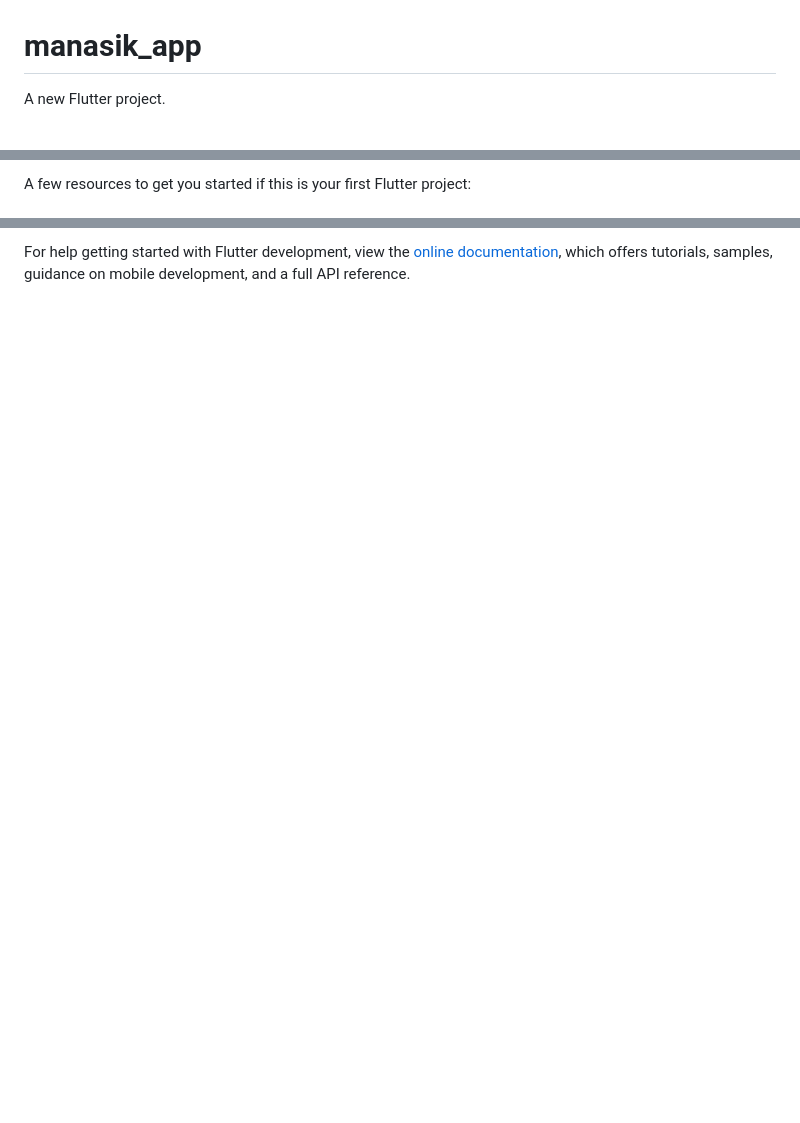
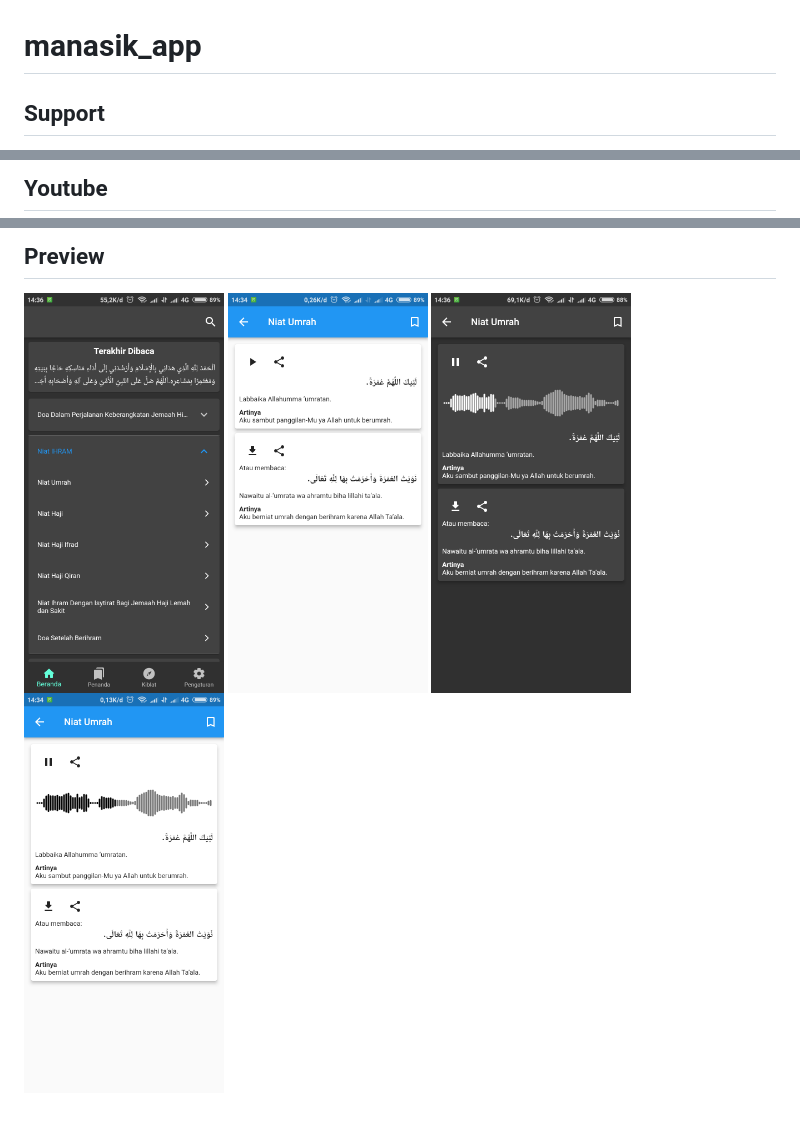
Before and after one commit to sya-hid/doa_manasik_app, a Markdown page: README.md, 3 parts joined by grey strips. GitHub-like rendering; pictures changed too: assets/previews/Screenshot_2025-01-19-14-34-27-487_com.example.manasik_app.png (added), assets/previews/Screenshot_2025-01-19-14-34-35-882_com.example.manasik_app.png (added), assets/previews/Screenshot_2025-01-19-14-36-10-680_com.example.manasik_app.png (added); blank space fills up the shorter version.

Commit message:
Update README.md dan tambahkan folder baru

```diff
--- a/README.md
+++ b/README.md
@@ -1,4 +1,4 @@
 # manasik_app
 
-A new Flutter project.
+## Support
 
@@ -8,3 +12,3 @@ This project is a starting point for a Flutter application.
 
-A few resources to get you started if this is your first Flutter project:
+## Youtube
 
@@ -13,4 +17,9 @@ A few resources to get you started if this is your first Flutter project:
 
-For help getting started with Flutter development, view the
-[online documentation](https://docs.flutter.dev/), which offers tutorials,
-samples, guidance on mobile development, and a full API reference.
+## Preview
+
+<p align="middle">
+<img src="assets/previews/Screenshot_2025-01-19-14-36-10-680_com.example.manasik_app.png" width="200">
+<img src="assets/previews/Screenshot_2025-01-19-14-34-27-487_com.example.manasik_app.png" width="200">
+<img src="assets/previews/Screenshot_2025-01-19-14-36-21-139_com.example.manasik_app.png" width="200">
+<img src="assets/previews/Screenshot_2025-01-19-14-34-35-882_com.example.manasik_app.png" width="200">
+</p>
```
Also changed, not shown: other parts of README.md (+8 -4 lines).
